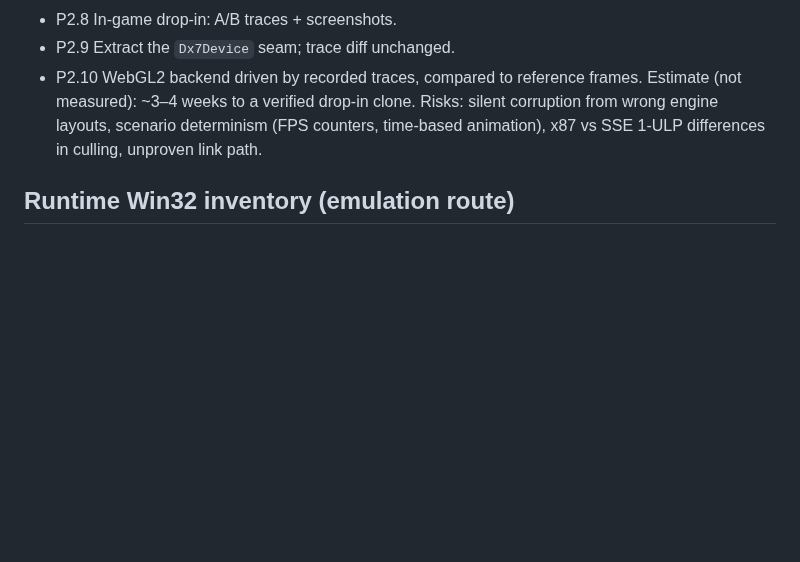
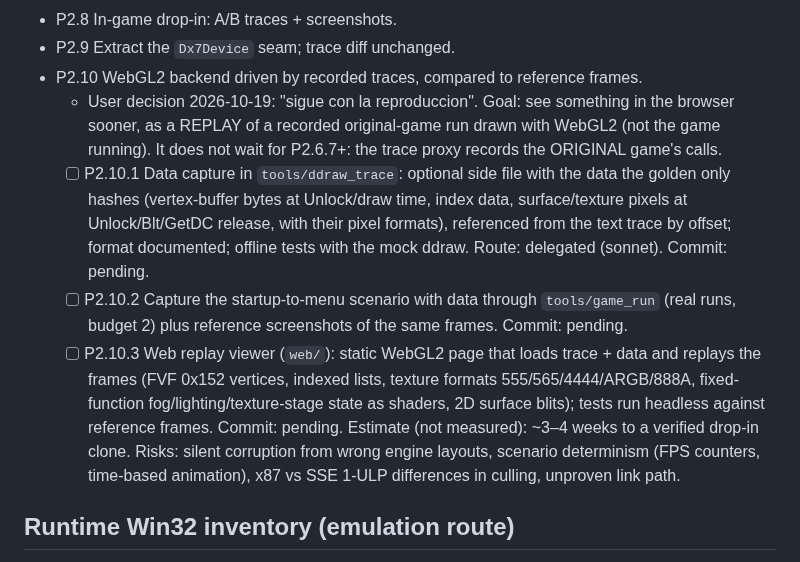
Before and after one commit to McGregory99/empire-earth-web, a Markdown page: odd/tasks/empire-earth-web.md, the part around the change. Rendered like a GitHub page; blank space fills up the shorter version.

Commit message:
docs: plan the browser replay (P2.10.1-3)

```diff
--- a/odd/tasks/empire-earth-web.md
+++ b/odd/tasks/empire-earth-web.md
@@ -187,6 +187,10 @@ Clean C++ clone built with clang `--target=i686-pc-windows-msvc` (MSVC vtable la
 - P2.8 In-game drop-in: A/B traces + screenshots.
 - P2.9 Extract the `Dx7Device` seam; trace diff unchanged.
 - P2.10 WebGL2 backend driven by recorded traces, compared to reference frames.
+  - User decision 2026-10-19: "sigue con la reproduccion". Goal: see something in the browser sooner, as a REPLAY of a recorded original-game run drawn with WebGL2 (not the game running). It does not wait for P2.6.7+: the trace proxy records the ORIGINAL game's calls.
+  - [ ] P2.10.1 Data capture in `tools/ddraw_trace`: optional side file with the data the golden only hashes (vertex-buffer bytes at Unlock/draw time, index data, surface/texture pixels at Unlock/Blt/GetDC release, with their pixel formats), referenced from the text trace by offset; format documented; offline tests with the mock ddraw. Route: delegated (sonnet). Commit: pending.
+  - [ ] P2.10.2 Capture the startup-to-menu scenario with data through `tools/game_run` (real runs, budget 2) plus reference screenshots of the same frames. Commit: pending.
+  - [ ] P2.10.3 Web replay viewer (`web/`): static WebGL2 page that loads trace + data and replays the frames (FVF 0x152 vertices, indexed lists, texture formats 555/565/4444/ARGB/888A, fixed-function fog/lighting/texture-stage state as shaders, 2D surface blits); tests run headless against reference frames. Commit: pending.
 Estimate (not measured): ~3–4 weeks to a verified drop-in clone. Risks: silent corruption from wrong engine layouts, scenario determinism (FPS counters, time-based animation), x87 vs SSE 1-ULP differences in culling, unproven link path.
 
 ## Runtime Win32 inventory (emulation route)
```
